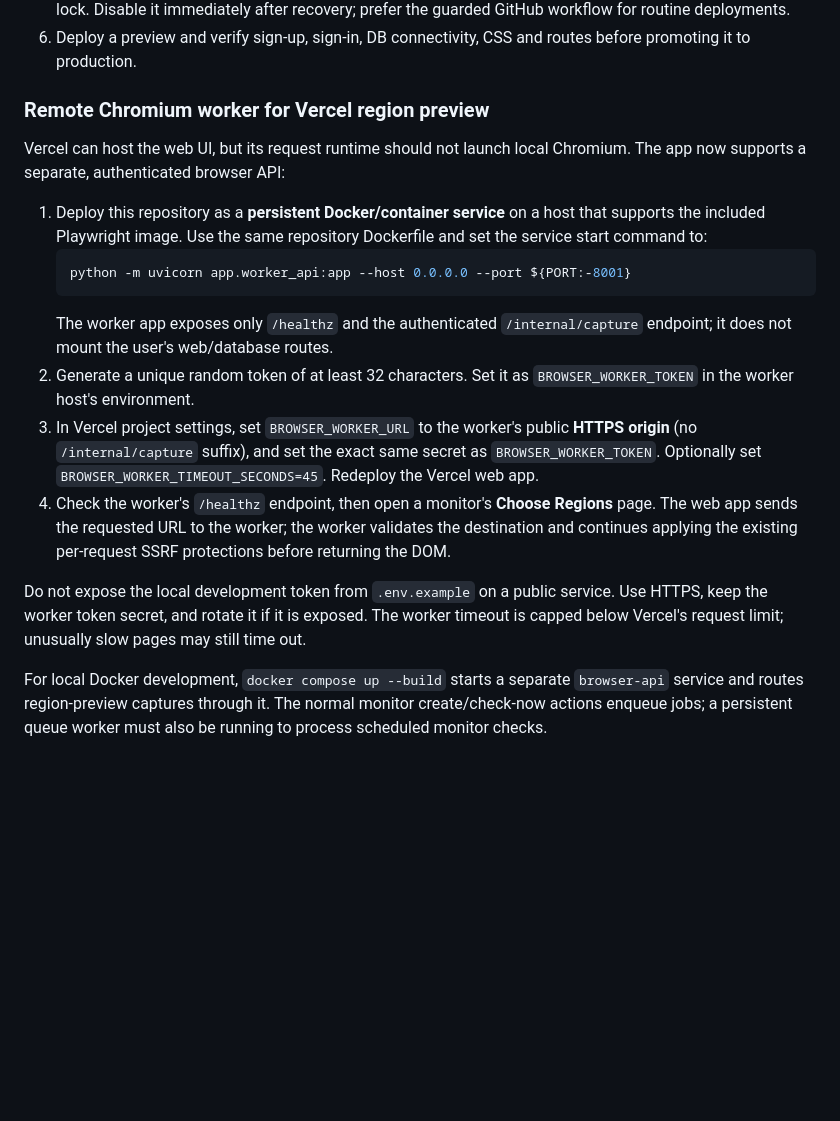
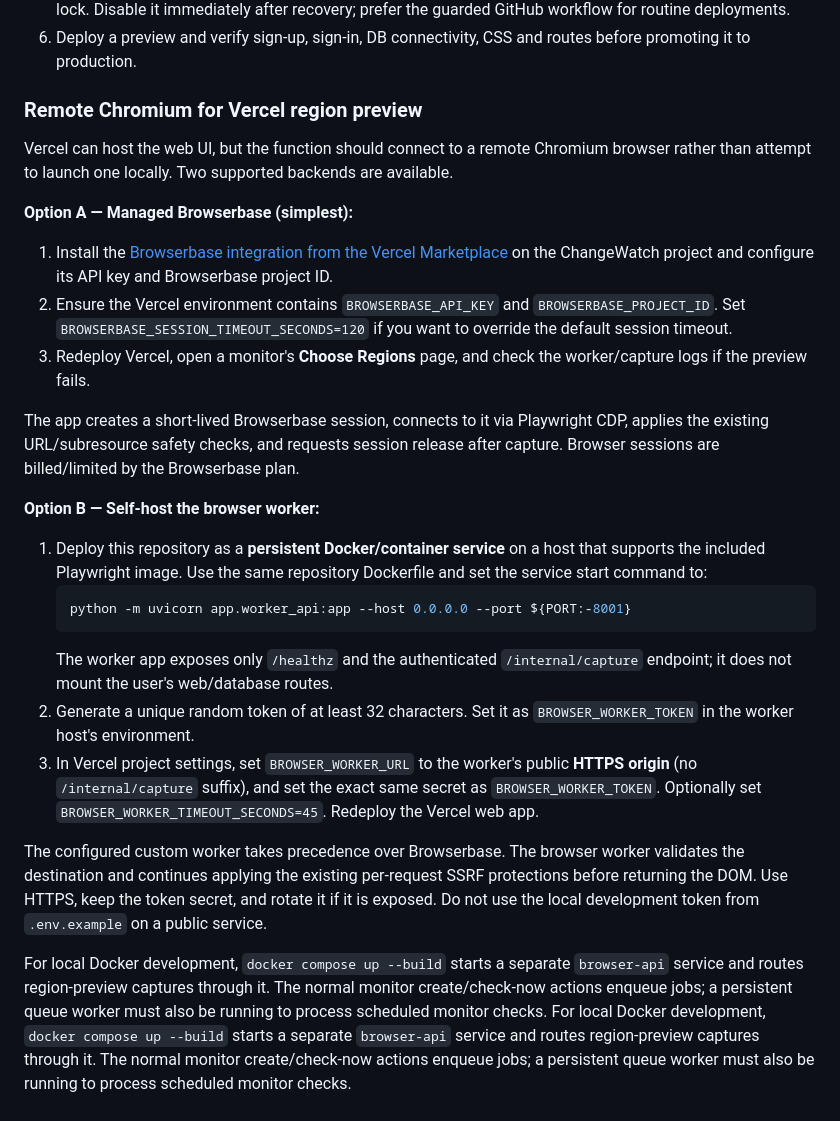
Before and after one commit to notaayushsrivastava/ChangeWatch, a Markdown page: README.md, the part around the change. GitHub-like rendering; blank space fills up the shorter version.

Commit message:
Document managed and self-hosted Chromium options on Vercel

````diff
--- a/README.md
+++ b/README.md
@@ -98,9 +98,19 @@ The FastAPI/Jinja web application can run as a Vercel Python function. Vercel is
 5. For emergency recovery only, `MIGRATE_DATABASE_ON_STARTUP=true` can temporarily apply pending Alembic revisions using the configured managed PostgreSQL URL. This setting is off by default, refuses an unversioned non-empty schema, and serializes concurrent startup attempts with a transaction-scoped lock. Disable it immediately after recovery; prefer the guarded GitHub workflow for routine deployments.
 6. Deploy a preview and verify sign-up, sign-in, DB connectivity, CSS and routes before promoting it to production.
 
-### Remote Chromium worker for Vercel region preview
+### Remote Chromium for Vercel region preview
 
-Vercel can host the web UI, but its request runtime should not launch local Chromium. The app now supports a separate, authenticated browser API:
+Vercel can host the web UI, but the function should connect to a remote Chromium browser rather than attempt to launch one locally. Two supported backends are available.
+
+**Option A — Managed Browserbase (simplest):**
+
+1. Install the [Browserbase integration from the Vercel Marketplace](https://vercel.com/marketplace/browserbase) on the ChangeWatch project and configure its API key and Browserbase project ID.
+2. Ensure the Vercel environment contains `BROWSERBASE_API_KEY` and `BROWSERBASE_PROJECT_ID`. Set `BROWSERBASE_SESSION_TIMEOUT_SECONDS=120` if you want to override the default session timeout.
+3. Redeploy Vercel, open a monitor's **Choose Regions** page, and check the worker/capture logs if the preview fails.
+
+The app creates a short-lived Browserbase session, connects to it via Playwright CDP, applies the existing URL/subresource safety checks, and requests session release after capture. Browser sessions are billed/limited by the Browserbase plan.
+
+**Option B — Self-host the browser worker:**
 
 1. Deploy this repository as a **persistent Docker/container service** on a host that supports the included Playwright image. Use the same repository Dockerfile and set the service start command to:
    ```bash
@@ -109,10 +119,10 @@ Vercel can host the web UI, but its request runtime should not launch local Chro
    The worker app exposes only `/healthz` and the authenticated `/internal/capture` endpoint; it does not mount the user's web/database routes.
 2. Generate a unique random token of at least 32 characters. Set it as `BROWSER_WORKER_TOKEN` in the worker host's environment.
 3. In Vercel project settings, set `BROWSER_WORKER_URL` to the worker's public **HTTPS origin** (no `/internal/capture` suffix), and set the exact same secret as `BROWSER_WORKER_TOKEN`. Optionally set `BROWSER_WORKER_TIMEOUT_SECONDS=45`. Redeploy the Vercel web app.
-4. Check the worker's `/healthz` endpoint, then open a monitor's **Choose Regions** page. The web app sends the requested URL to the worker; the worker validates the destination and continues applying the existing per-request SSRF protections before returning the DOM.
 
-Do not expose the local development token from `.env.example` on a public service. Use HTTPS, keep the worker token secret, and rotate it if it is exposed. The worker timeout is capped below Vercel's request limit; unusually slow pages may still time out.
+The configured custom worker takes precedence over Browserbase. The browser worker validates the destination and continues applying the existing per-request SSRF protections before returning the DOM. Use HTTPS, keep the token secret, and rotate it if it is exposed. Do not use the local development token from `.env.example` on a public service.
 
+For local Docker development, `docker compose up --build` starts a separate `browser-api` service and routes region-preview captures through it. The normal monitor create/check-now actions enqueue jobs; a persistent queue worker must also be running to process scheduled monitor checks.
 For local Docker development, `docker compose up --build` starts a separate `browser-api` service and routes region-preview captures through it. The normal monitor create/check-now actions enqueue jobs; a persistent queue worker must also be running to process scheduled monitor checks.
 
 ## Docker Compose: PostgreSQL + web + scheduler + Chromium worker
````
